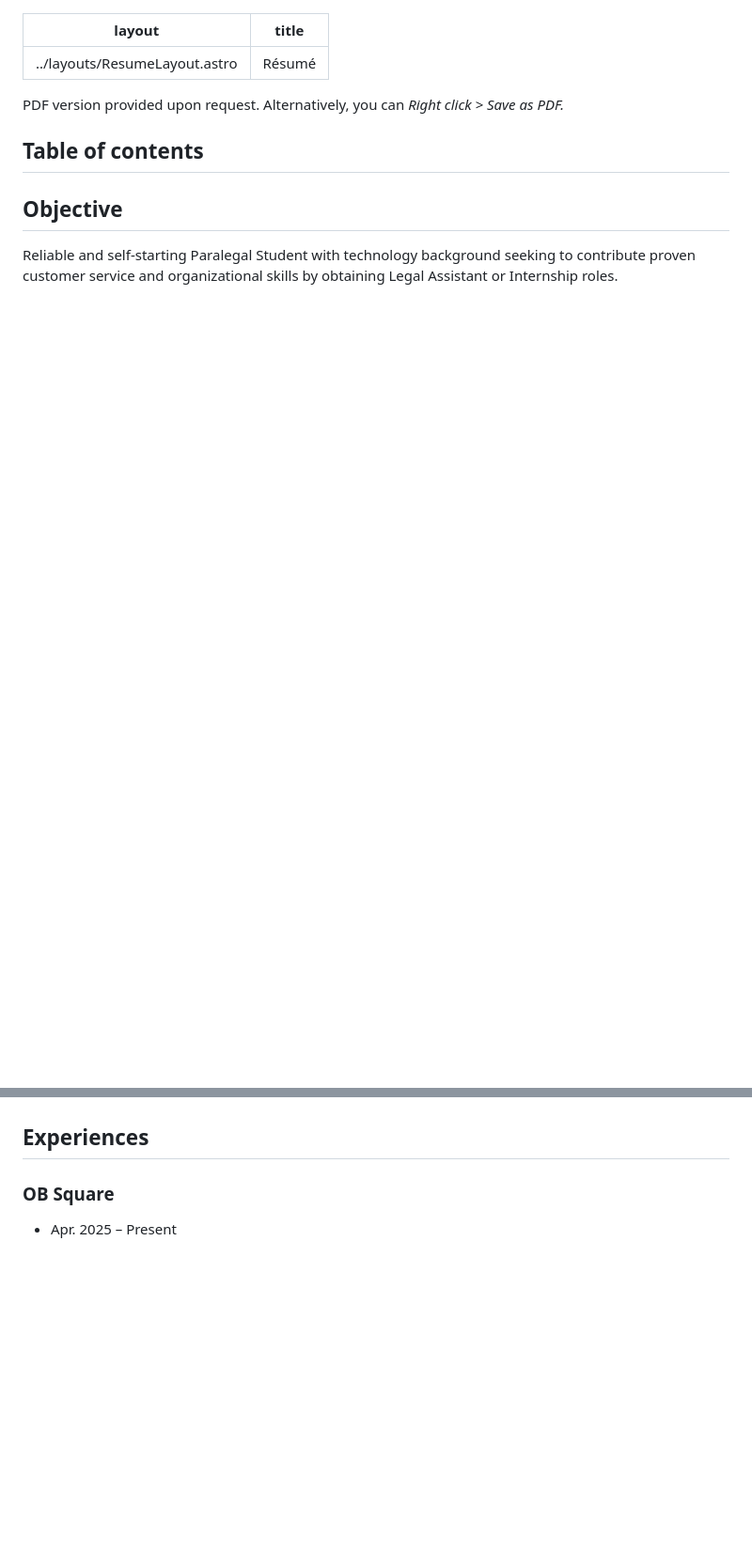
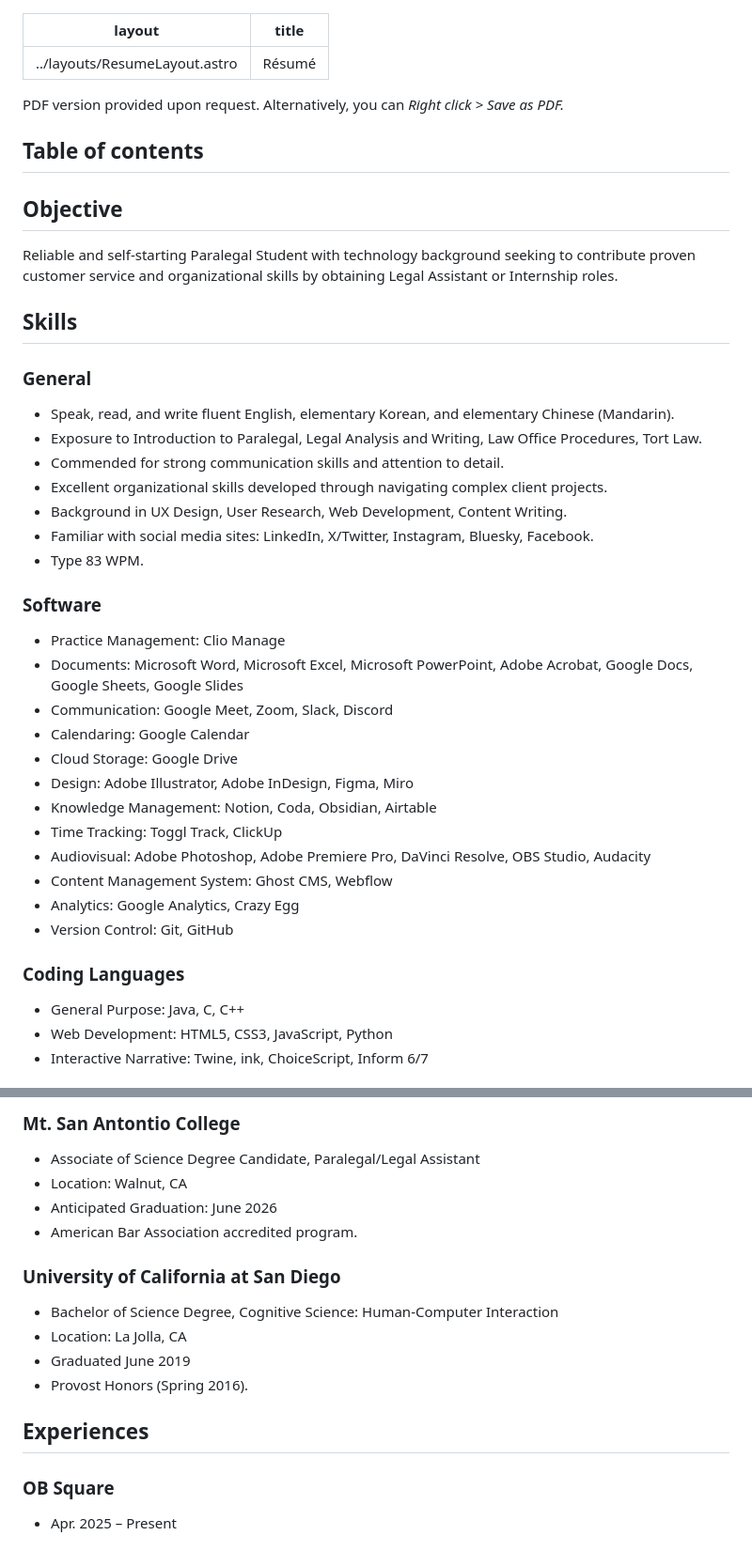
Before and after one commit to heyjustinkim/portfolio, a Markdown page: src/pages/resume.md, 2 parts joined by grey strips. Shown: that part at 94% size. Drawn GitHub-style; blank space fills up the shorter version.

Commit message:
Updated resume page again with non-exp stuff

```diff
--- a/src/pages/resume.md
+++ b/src/pages/resume.md
@@ -16,3 +16,49 @@ PDF version provided upon request. Alternatively, you can _Right click > Save as
 ## Objective
 
 Reliable and self-starting Paralegal Student with technology background seeking to contribute proven customer service and organizational skills by obtaining Legal Assistant or Internship roles.
+
+## Skills
+
+### General
+
+- Speak, read, and write fluent English, elementary Korean, and elementary Chinese (Mandarin).
+- Exposure to Introduction to Paralegal, Legal Analysis and Writing, Law Office Procedures, Tort Law.
+- Commended for strong communication skills and attention to detail.
+- Excellent organizational skills developed through navigating complex client projects.
+- Background in UX Design, User Research, Web Development, Content Writing.
+- Familiar with social media sites: LinkedIn, X/Twitter, Instagram, Bluesky, Facebook.
+- Type 83 WPM.
+
+### Software
+
+- Practice Management: Clio Manage
+- Documents: Microsoft Word, Microsoft Excel, Microsoft PowerPoint, Adobe Acrobat, Google Docs, Google Sheets, Google Slides
+- Communication: Google Meet, Zoom, Slack, Discord
+- Calendaring: Google Calendar
+- Cloud Storage: Google Drive
+- Design: Adobe Illustrator, Adobe InDesign, Figma, Miro
+- Knowledge Management: Notion, Coda, Obsidian, Airtable
+- Time Tracking: Toggl Track, ClickUp
+- Audiovisual: Adobe Photoshop, Adobe Premiere Pro, DaVinci Resolve, OBS Studio, Audacity
+- Content Management System: Ghost CMS, Webflow
+- Analytics: Google Analytics, Crazy Egg
+- Version Control: Git, GitHub
+
+### Coding Languages
+
+- General Purpose: Java, C, C++
+- Web Development: HTML5, CSS3, JavaScript, Python
+- Interactive Narrative: Twine, ink, ChoiceScript, Inform 6/7
+
+<!-- ### Disciplines
+
+- UX Design
+- UI Design
+- UX Research
+
+### Design Methods
+
+- Wireframe
+- Interactive prototype
+- Low/high fidelity mock-ups
+
@@ -19,3 +79,16 @@ Reliable and self-starting Paralegal Student with technology background seeking
+### Mt. San Antontio College
+
+- Associate of Science Degree Candidate, Paralegal/Legal Assistant
+- Location: Walnut, CA
+- Anticipated Graduation: June 2026
+- American Bar Association accredited program.
+
+### University of California at San Diego
+
+- Bachelor of Science Degree, Cognitive Science: Human-Computer Interaction
+- Location: La Jolla, CA
+- Graduated June 2019
+- Provost Honors (Spring 2016).
 
 ## Experiences
 
```
Also changed, not shown: other parts of src/pages/resume.md (+22 -33 lines).
